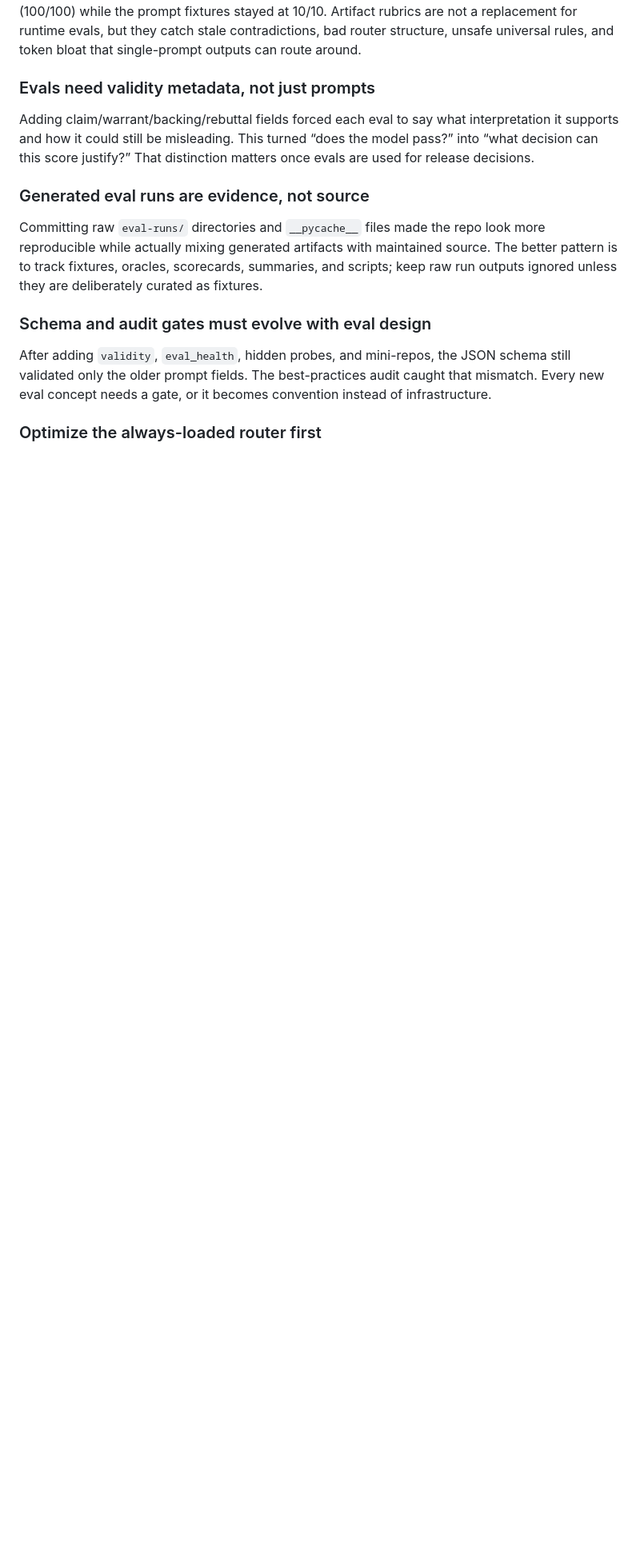
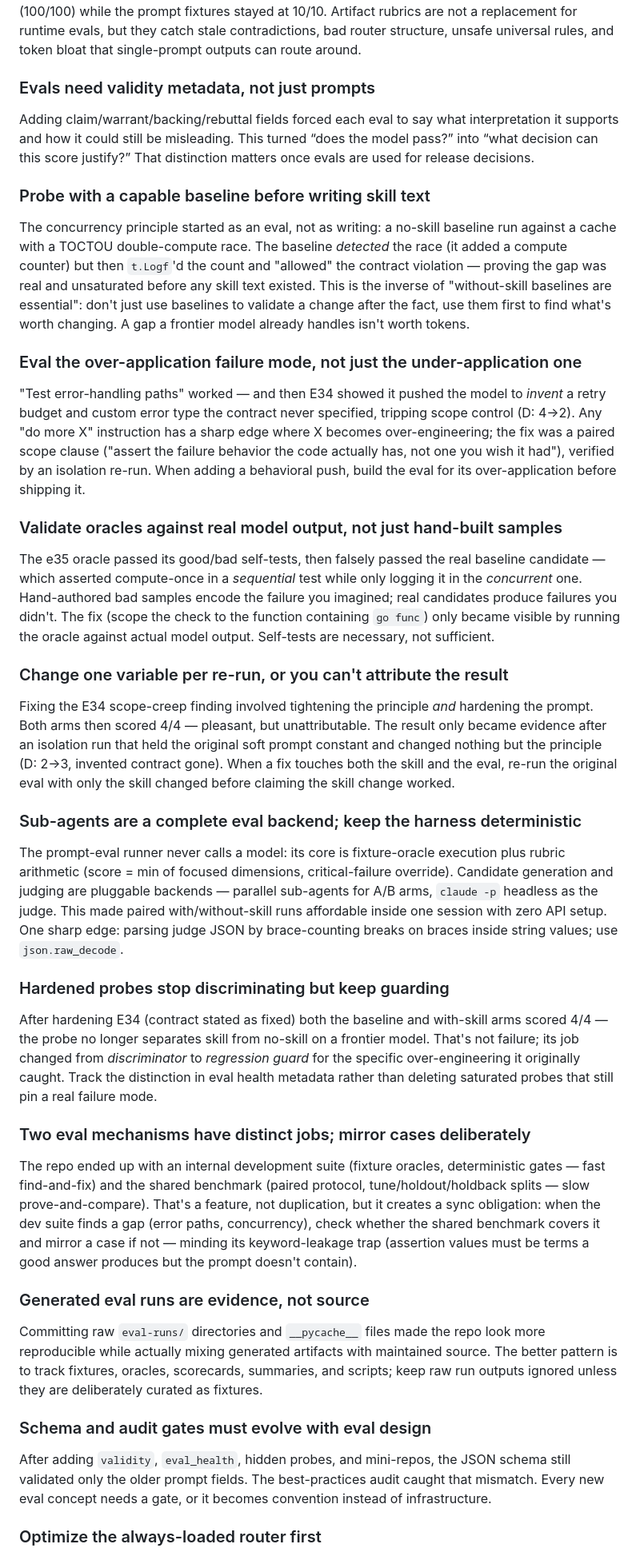
Before and after one commit to adewale/testing-best-practices, a Markdown page: LESSONS_LEARNED.md, the part around one of its changes. Shown at 80% size. GitHub-like rendering; blank space fills up the shorter version.

Commit message:
Update LESSONS_LEARNED with iteration 7 meta-lessons
Research: verbatim source beats fetched summaries; a confirming research
pass's deliverable is the delta. Evals: probe with a capable baseline before
writing skill text; eval the over-application failure mode; validate oracles
against real model output; change one variable per re-run; sub-agents as a
complete eval backend; hardened probes become regression guards; the two eval
mechanisms (dev suite vs shared benchmark) have distinct jobs. Add iteration 7
row to the evolution table.

```diff
--- a/LESSONS_LEARNED.md
+++ b/LESSONS_LEARNED.md
@@ -105,6 +113,34 @@ The version rubric separated first GitHub (28/100), previous GitHub (69/100), an
 
 Adding claim/warrant/backing/rebuttal fields forced each eval to say what interpretation it supports and how it could still be misleading. This turned “does the model pass?” into “what decision can this score justify?” That distinction matters once evals are used for release decisions.
 
+### Probe with a capable baseline before writing skill text
+
+The concurrency principle started as an eval, not as writing: a no-skill baseline run against a cache with a TOCTOU double-compute race. The baseline *detected* the race (it added a compute counter) but then `t.Logf`'d the count and "allowed" the contract violation — proving the gap was real and unsaturated before any skill text existed. This is the inverse of "without-skill baselines are essential": don't just use baselines to validate a change after the fact, use them first to find what's worth changing. A gap a frontier model already handles isn't worth tokens.
+
+### Eval the over-application failure mode, not just the under-application one
+
+"Test error-handling paths" worked — and then E34 showed it pushed the model to *invent* a retry budget and custom error type the contract never specified, tripping scope control (D: 4→2). Any "do more X" instruction has a sharp edge where X becomes over-engineering; the fix was a paired scope clause ("assert the failure behavior the code actually has, not one you wish it had"), verified by an isolation re-run. When adding a behavioral push, build the eval for its over-application before shipping it.
+
+### Validate oracles against real model output, not just hand-built samples
+
+The e35 oracle passed its good/bad self-tests, then falsely passed the real baseline candidate — which asserted compute-once in a *sequential* test while only logging it in the *concurrent* one. Hand-authored bad samples encode the failure you imagined; real candidates produce failures you didn't. The fix (scope the check to the function containing `go func`) only became visible by running the oracle against actual model output. Self-tests are necessary, not sufficient.
+
+### Change one variable per re-run, or you can't attribute the result
+
+Fixing the E34 scope-creep finding involved tightening the principle *and* hardening the prompt. Both arms then scored 4/4 — pleasant, but unattributable. The result only became evidence after an isolation run that held the original soft prompt constant and changed nothing but the principle (D: 2→3, invented contract gone). When a fix touches both the skill and the eval, re-run the original eval with only the skill changed before claiming the skill change worked.
+
+### Sub-agents are a complete eval backend; keep the harness deterministic
+
+The prompt-eval runner never calls a model: its core is fixture-oracle execution plus rubric arithmetic (score = min of focused dimensions, critical-failure override). Candidate generation and judging are pluggable backends — parallel sub-agents for A/B arms, `claude -p` headless as the judge. This made paired with/without-skill runs affordable inside one session with zero API setup. One sharp edge: parsing judge JSON by brace-counting breaks on braces inside string values; use `json.raw_decode`.
+
+### Hardened probes stop discriminating but keep guarding
+
+After hardening E34 (contract stated as fixed) both the baseline and with-skill arms scored 4/4 — the probe no longer separates skill from no-skill on a frontier model. That's not failure; its job changed from *discriminator* to *regression guard* for the specific over-engineering it originally caught. Track the distinction in eval health metadata rather than deleting saturated probes that still pin a real failure mode.
+
+### Two eval mechanisms have distinct jobs; mirror cases deliberately
+
+The repo ended up with an internal development suite (fixture oracles, deterministic gates — fast find-and-fix) and the shared benchmark (paired protocol, tune/holdout/holdback splits — slow prove-and-compare). That's a feature, not duplication, but it creates a sync obligation: when the dev suite finds a gap (error paths, concurrency), check whether the shared benchmark covers it and mirror a case if not — minding its keyword-leakage trap (assertion values must be terms a good answer produces but the prompt doesn't contain).
+
 ### Generated eval runs are evidence, not source
 
 Committing raw `eval-runs/` directories and `__pycache__` files made the repo look more reproducible while actually mixing generated artifacts with maintained source. The better pattern is to track fixtures, oracles, scorecards, summaries, and scripts; keep raw run outputs ignored unless they are deliberately curated as fixtures.
```
Also changed, not shown: other parts of LESSONS_LEARNED.md (+9 -0 lines).
